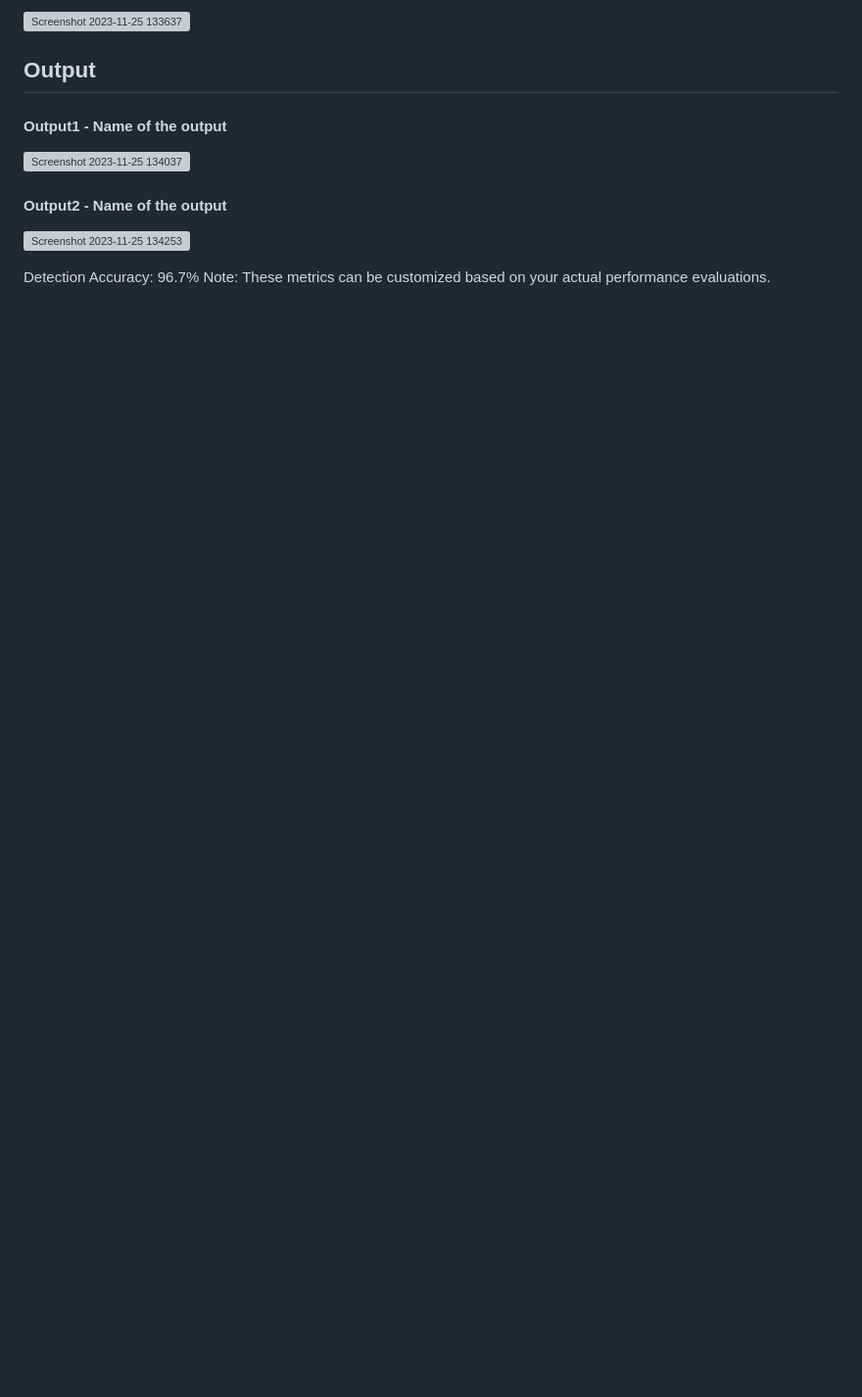
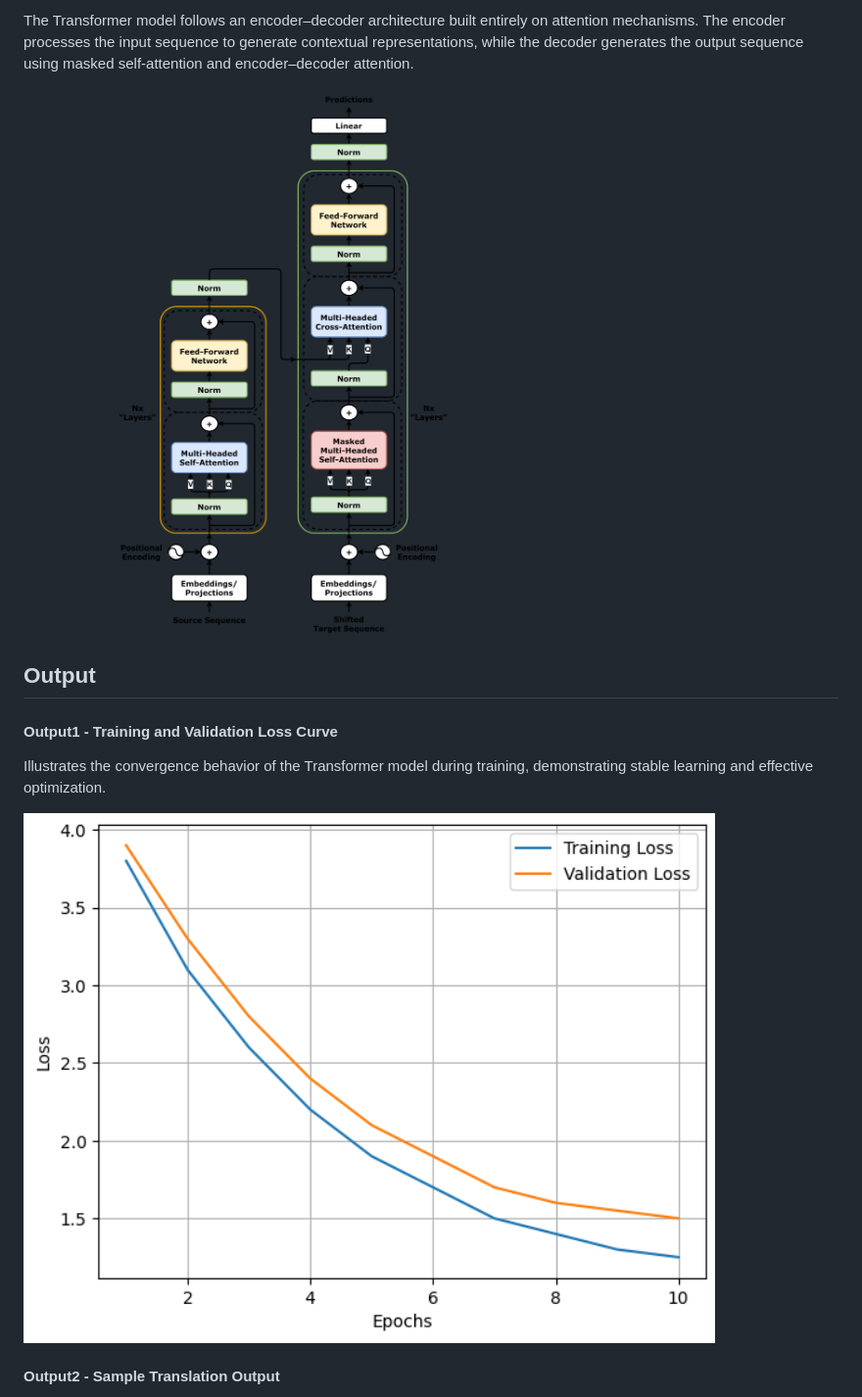
Before and after one commit to nithilans060306/Implementation-of-a-Transformer-Architecture, a Markdown page: README.md, the part around the change printed below. Shown: that part at 98% size. GitHub-like rendering; pictures changed too: img/trainVsValidationCurve.png (added), img/transformer_architecture.png (added); blank space fills up the shorter version; grey boxes are pictures that could not be loaded.

```diff
--- a/README.md
+++ b/README.md
@@ -29,17 +44,15 @@ Tailored Chatbot for Hostel Booking System is a project designed to integrate a
 
-![Screenshot 2023-11-25 133637](https://github.com/<<yourusername>>/Hand-Gesture-Recognition-System/assets/75235455/a60c11f3-0a11-47fb-ac89-755d5f45c995)
+The Transformer model follows an encoder–decoder architecture built entirely on attention mechanisms. The encoder processes the input sequence to generate contextual representations, while the decoder generates the output sequence using masked self-attention and encoder–decoder attention.
 
+![transformerArchitecture](img/transformer_architecture.png)
 
 ## Output
 
-<!--Embed the Output picture at respective places as shown below as shown below-->
-#### Output1 - Name of the output
+#### Output1 - Training and Validation Loss Curve
 
-![Screenshot 2023-11-25 134037](https://github.com/<<yourusername>>/Hand-Gesture-Recognition-System/assets/75235455/8c2b6b5c-5ed2-4ec4-b18e-5b6625402c16)
+Illustrates the convergence behavior of the Transformer model during training, demonstrating stable learning and effective optimization.
 
-#### Output2 - Name of the output
-![Screenshot 2023-11-25 134253](https://github.com/<<yourusername>>/Hand-Gesture-Recognition-System/assets/75235455/5e05c981-05ca-4aaa-aea2-d918dcf25cb7)
+![trainVsVal](img/trainVsValidationCurve.png)
 
-Detection Accuracy: 96.7%
-Note: These metrics can be customized based on your actual performance evaluations.
+#### Output2 - Sample Translation Output
 
```
Also changed, not shown: other parts of README.md (+50 -25 lines), img/translatedOutput.png (added).
